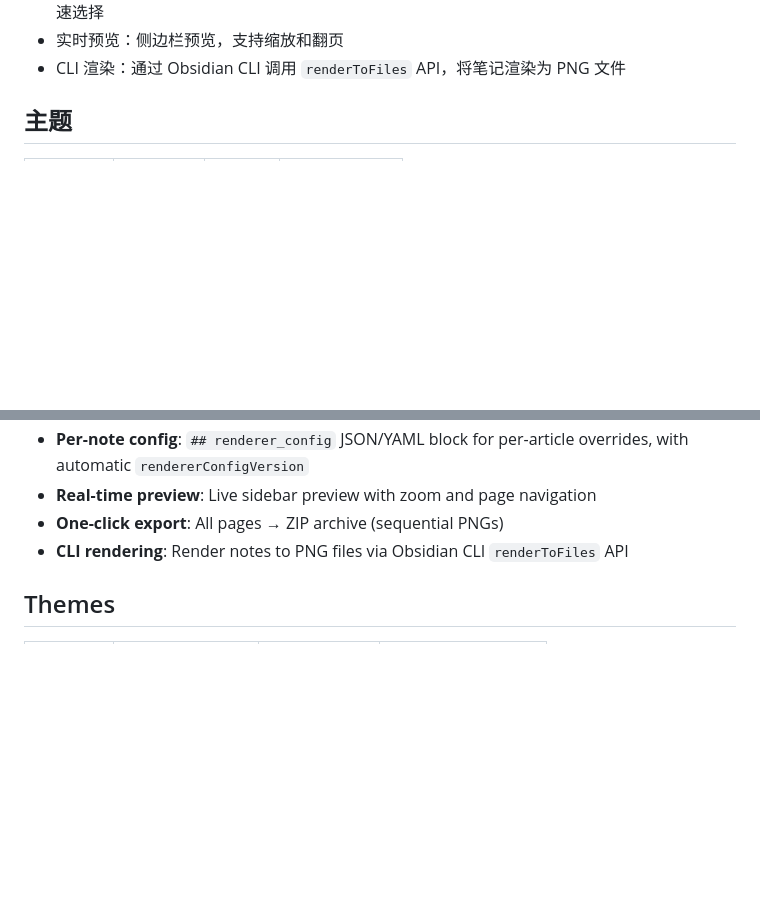
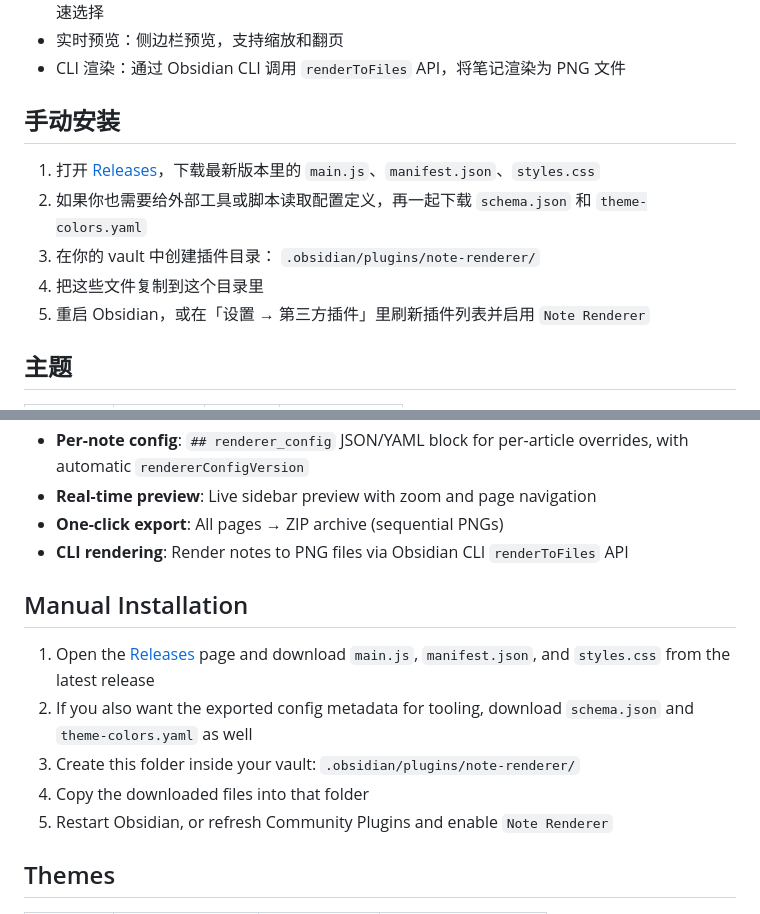
Before and after one commit to filosfino/obsidian-note-renderer, a Markdown page: README.md, 2 parts joined by grey strips. Drawn GitHub-style; blank space fills up the shorter version.

Commit message:
docs: add manual installation steps

```diff
--- a/README.md
+++ b/README.md
@@ -34,6 +34,15 @@ Obsidian 插件，将 markdown 笔记渲染为分页图片，用于小红书图
 - 颜色快捷选择：封面字色、描边色、发光色等支持从当前 theme 的背景 / 正文 / 标题等语义色快速选择
 - 实时预览：侧边栏预览，支持缩放和翻页
 - CLI 渲染：通过 Obsidian CLI 调用 `renderToFiles` API，将笔记渲染为 PNG 文件
+
+## 手动安装
+
+1. 打开 [Releases](https://github.com/filosfino/obsidian-note-renderer/releases)，下载最新版本里的 `main.js`、`manifest.json`、`styles.css`
+2. 如果你也需要给外部工具或脚本读取配置定义，再一起下载 `schema.json` 和 `theme-colors.yaml`
+3. 在你的 vault 中创建插件目录：
+   `.obsidian/plugins/note-renderer/`
+4. 把这些文件复制到这个目录里
+5. 重启 Obsidian，或在「设置 → 第三方插件」里刷新插件列表并启用 `Note Renderer`
 
 ## 主题
 
@@ -163,6 +172,15 @@ More layout examples on my [Xiaohongshu profile](https://www.xiaohongshu.com/use
 - **One-click export**: All pages → ZIP archive (sequential PNGs)
 - **CLI rendering**: Render notes to PNG files via Obsidian CLI `renderToFiles` API
 
+## Manual Installation
+
+1. Open the [Releases](https://github.com/filosfino/obsidian-note-renderer/releases) page and download `main.js`, `manifest.json`, and `styles.css` from the latest release
+2. If you also want the exported config metadata for tooling, download `schema.json` and `theme-colors.yaml` as well
+3. Create this folder inside your vault:
+   `.obsidian/plugins/note-renderer/`
+4. Copy the downloaded files into that folder
+5. Restart Obsidian, or refresh Community Plugins and enable `Note Renderer`
+
 ## Themes
 
 | Theme | Mood | Background | Accent |
```
